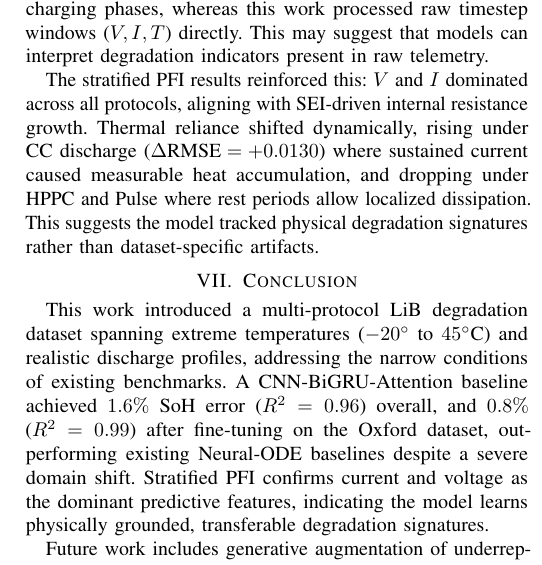
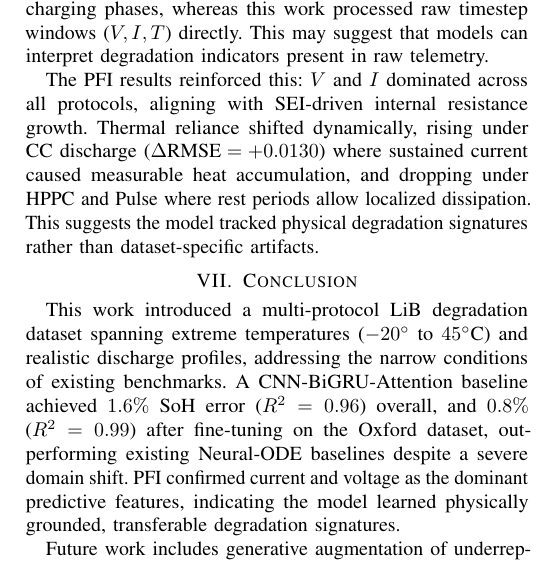
Before and after one commit to yousefalfoqaha/soh-ml, a LaTeX paper (conference/conference.tex): part of one column of page 6 of 6, cut so that both start at the same text. Compiled offline with pdfLaTeX.

Commit message:
conference: past tense

```diff
--- a/conference/conference.tex
+++ b/conference/conference.tex
@@ -289,11 +289,11 @@ Recently, Li et al. \cite{li2025anode} conducted a comprehensive comparison of s
 
 As detailed in Table \ref{tab:oxford_benchmark}, the fine-tuned model outperformed the cited models, achieving a lower RMSE of $0.0080$. However, the models evaluated by Li et al. rely on manually extracting and discretizing normalized time features from isolated CC charging phases, whereas this work processed raw timestep windows ($V, I, T$) directly. This may suggest that models can interpret degradation indicators present in raw telemetry.
 
-The stratified PFI results reinforced this: $V$ and $I$ dominated across all protocols, aligning with SEI-driven internal resistance growth. Thermal reliance shifted dynamically, rising under CC discharge ($\Delta\text{RMSE} = +0.0130$) where sustained current caused measurable heat accumulation, and dropping under HPPC and Pulse where rest periods allow localized dissipation. This suggests the model tracked physical degradation signatures rather than dataset-specific artifacts.
+The PFI results reinforced this: $V$ and $I$ dominated across all protocols, aligning with SEI-driven internal resistance growth. Thermal reliance shifted dynamically, rising under CC discharge ($\Delta\text{RMSE} = +0.0130$) where sustained current caused measurable heat accumulation, and dropping under HPPC and Pulse where rest periods allow localized dissipation. This suggests the model tracked physical degradation signatures rather than dataset-specific artifacts.
 
 \section{Conclusion}
 
-This work introduced a multi-protocol LiB degradation dataset spanning extreme temperatures ($-20^\circ$ to $45^\circ\text{C}$) and realistic discharge profiles, addressing the narrow conditions of existing benchmarks. A CNN-BiGRU-Attention baseline achieved $1.6\%$ SoH error ($R^2=0.96$) overall, and $0.8\%$ ($R^2=0.99$) after fine-tuning on the Oxford dataset, outperforming existing Neural-ODE baselines despite a severe domain shift. Stratified PFI confirms current and voltage as the dominant predictive features, indicating the model learns physically grounded, transferable degradation signatures.
+This work introduced a multi-protocol LiB degradation dataset spanning extreme temperatures ($-20^\circ$ to $45^\circ\text{C}$) and realistic discharge profiles, addressing the narrow conditions of existing benchmarks. A CNN-BiGRU-Attention baseline achieved $1.6\%$ SoH error ($R^2=0.96$) overall, and $0.8\%$ ($R^2=0.99$) after fine-tuning on the Oxford dataset, outperforming existing Neural-ODE baselines despite a severe domain shift. PFI confirmed current and voltage as the dominant predictive features, indicating the model learned physically grounded, transferable degradation signatures.
 
 Future work includes generative augmentation of underrepresented operating conditions, ablation studies against simpler RNN baselines, and finer-grained interpretability via SHAP.
 
```
